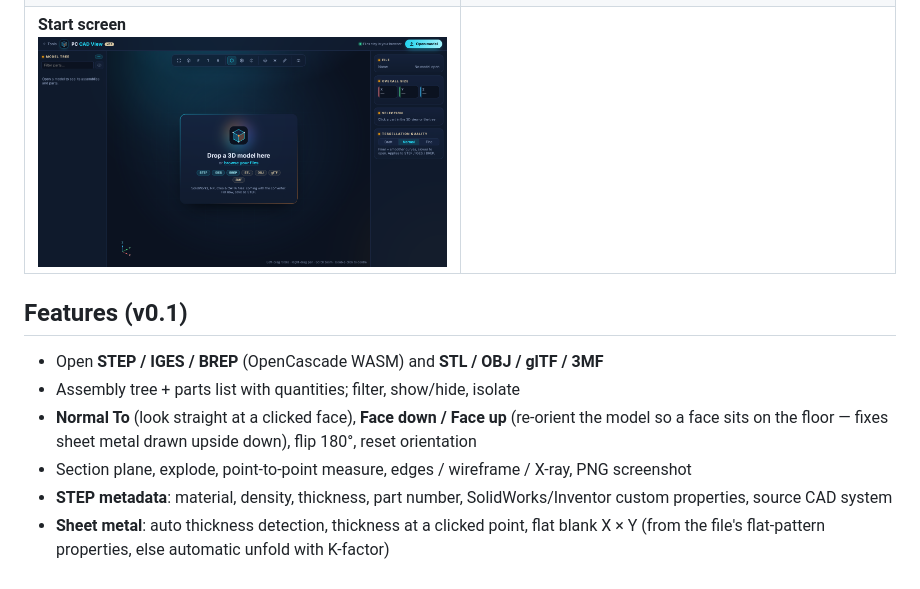
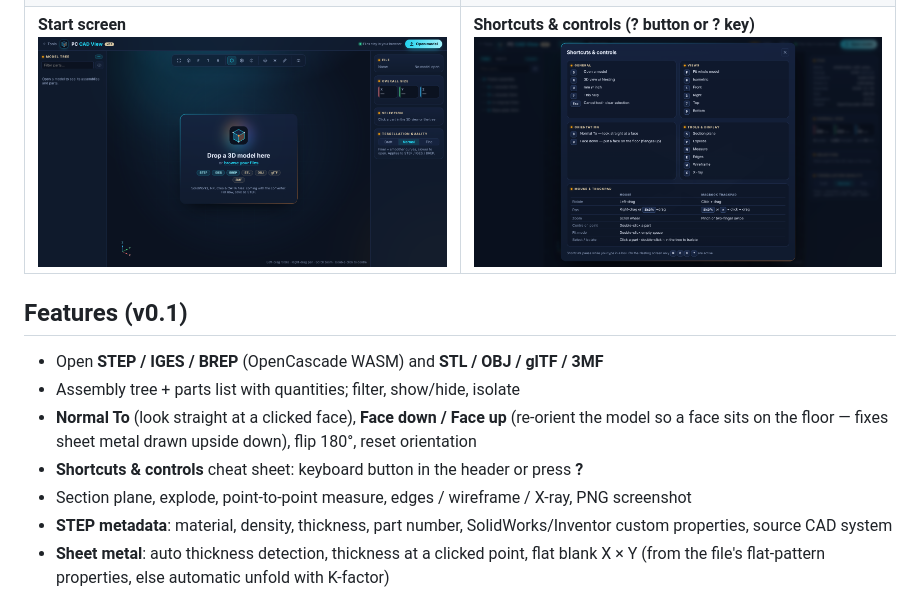
Before and after one commit to pjcroft/pc-cad-view, a Markdown page: README.md, the part around the change. GitHub-like rendering; pictures changed too: mockup/10-shortcuts-help.png (added).

```diff
--- a/README.md
+++ b/README.md
@@ -28,7 +28,7 @@ Files are processed in the visitor's browser; nothing is uploaded.
 </tr>
 <tr>
 <td><b>Start screen</b><br><img src="mockup/1-start.png" alt="Start screen"></td>
-<td></td>
+<td><b>Shortcuts &amp; controls (? button or ? key)</b><br><img src="mockup/10-shortcuts-help.png" alt="Shortcuts help"></td>
 </tr>
 </table>
 
@@ -37,6 +37,7 @@ Files are processed in the visitor's browser; nothing is uploaded.
 - Assembly tree + parts list with quantities; filter, show/hide, isolate
 - **Normal To** (look straight at a clicked face), **Face down / Face up** (re-orient the model so a face sits
   on the floor — fixes sheet metal drawn upside down), flip 180°, reset orientation
+- **Shortcuts & controls** cheat sheet: keyboard button in the header or press **?**
 - Section plane, explode, point-to-point measure, edges / wireframe / X-ray, PNG screenshot
 - **STEP metadata**: material, density, thickness, part number, SolidWorks/Inventor custom properties, source CAD system
 - **Sheet metal**: auto thickness detection, thickness at a clicked point, flat blank X × Y
```
Also changed, not shown: 3 other files.
